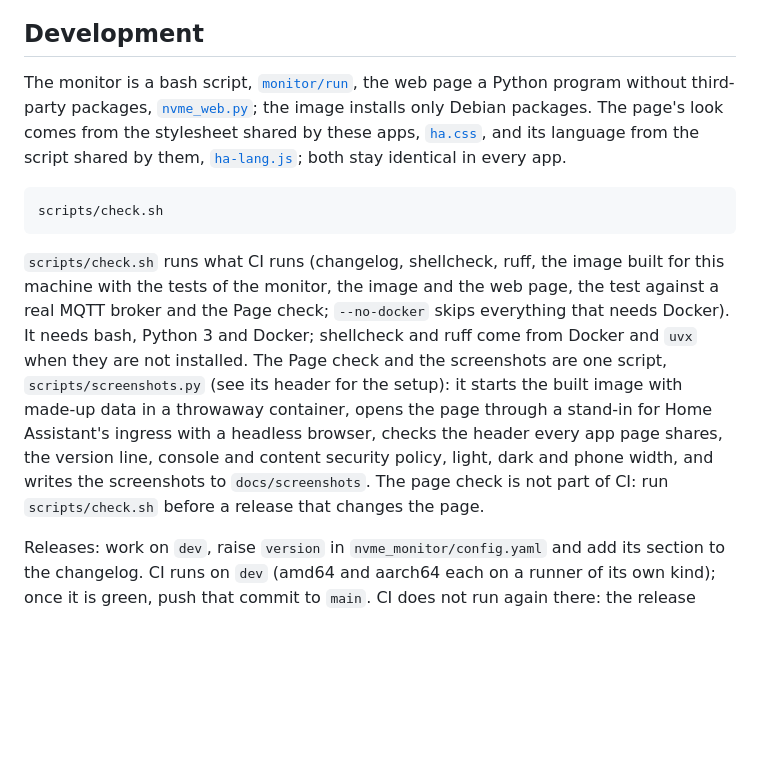
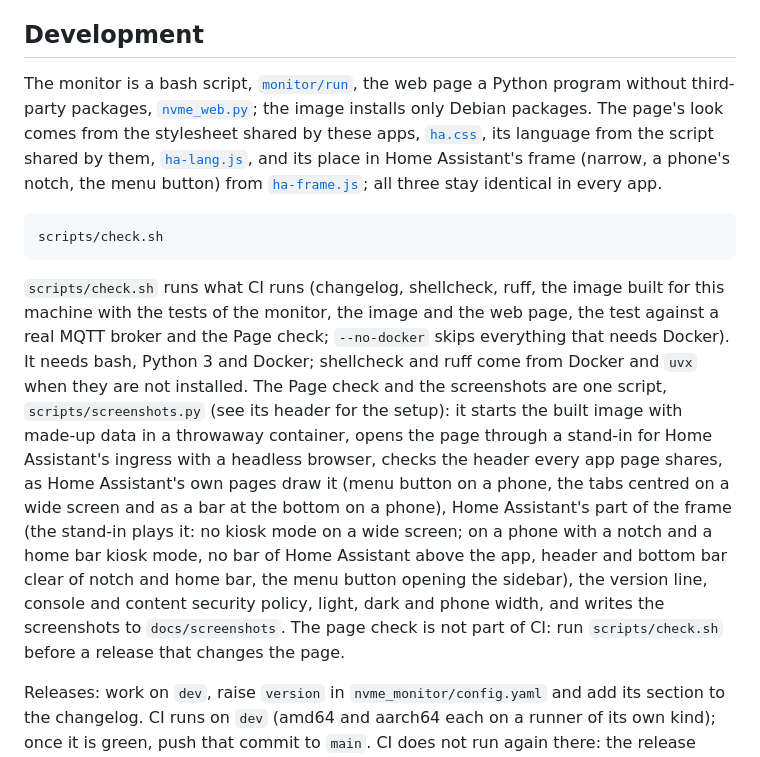
Before and after one commit to n-schilling/ha-app-nvme-monitor, a Markdown page: README.md, the part around one of its changes. GitHub-like rendering; blank space fills up the shorter version.

````diff
--- a/README.md
+++ b/README.md
@@ -64,13 +64,13 @@ See [the documentation](nvme_monitor/DOCS.md) for the options, the web page, the
 
 ## Development
 
-The monitor is a bash script, [`monitor/run`](nvme_monitor/rootfs/etc/s6-overlay/s6-rc.d/monitor/run), the web page a Python program without third-party packages, [`nvme_web.py`](nvme_monitor/rootfs/usr/local/lib/nvme_web.py); the image installs only Debian packages. The page's look comes from the stylesheet shared by these apps, [`ha.css`](nvme_monitor/rootfs/usr/local/share/ha-app/ha.css), and its language from the script shared by them, [`ha-lang.js`](nvme_monitor/rootfs/usr/local/share/ha-app/ha-lang.js); both stay identical in every app.
+The monitor is a bash script, [`monitor/run`](nvme_monitor/rootfs/etc/s6-overlay/s6-rc.d/monitor/run), the web page a Python program without third-party packages, [`nvme_web.py`](nvme_monitor/rootfs/usr/local/lib/nvme_web.py); the image installs only Debian packages. The page's look comes from the stylesheet shared by these apps, [`ha.css`](nvme_monitor/rootfs/usr/local/share/ha-app/ha.css), its language from the script shared by them, [`ha-lang.js`](nvme_monitor/rootfs/usr/local/share/ha-app/ha-lang.js), and its place in Home Assistant's frame (narrow, a phone's notch, the menu button) from [`ha-frame.js`](nvme_monitor/rootfs/usr/local/share/ha-app/ha-frame.js); all three stay identical in every app.
 
 ```bash
 scripts/check.sh
 ```
 
-`scripts/check.sh` runs what CI runs (changelog, shellcheck, ruff, the image built for this machine with the tests of the monitor, the image and the web page, the test against a real MQTT broker and the Page check; `--no-docker` skips everything that needs Docker). It needs bash, Python 3 and Docker; shellcheck and ruff come from Docker and `uvx` when they are not installed. The Page check and the screenshots are one script, `scripts/screenshots.py` (see its header for the setup): it starts the built image with made-up data in a throwaway container, opens the page through a stand-in for Home Assistant's ingress with a headless browser, checks the header every app page shares, the version line, console and content security policy, light, dark and phone width, and writes the screenshots to `docs/screenshots`. The page check is not part of CI: run `scripts/check.sh` before a release that changes the page.
+`scripts/check.sh` runs what CI runs (changelog, shellcheck, ruff, the image built for this machine with the tests of the monitor, the image and the web page, the test against a real MQTT broker and the Page check; `--no-docker` skips everything that needs Docker). It needs bash, Python 3 and Docker; shellcheck and ruff come from Docker and `uvx` when they are not installed. The Page check and the screenshots are one script, `scripts/screenshots.py` (see its header for the setup): it starts the built image with made-up data in a throwaway container, opens the page through a stand-in for Home Assistant's ingress with a headless browser, checks the header every app page shares, as Home Assistant's own pages draw it (menu button on a phone, the tabs centred on a wide screen and as a bar at the bottom on a phone), Home Assistant's part of the frame (the stand-in plays it: no kiosk mode on a wide screen; on a phone with a notch and a home bar kiosk mode, no bar of Home Assistant above the app, header and bottom bar clear of notch and home bar, the menu button opening the sidebar), the version line, console and content security policy, light, dark and phone width, and writes the screenshots to `docs/screenshots`. The page check is not part of CI: run `scripts/check.sh` before a release that changes the page.
 
 Releases: work on `dev`, raise `version` in `nvme_monitor/config.yaml` and add its section to the changelog. CI runs on `dev` (amd64 and aarch64 each on a runner of its own kind); once it is green, push that commit to `main`. CI does not run again there: the release workflow checks that CI passed for the commit, then tags the version and publishes the release with that section.
 
````
Also changed, not shown: other parts of README.md (+2 -2 lines), nvme_monitor/CHANGELOG.md (+6 -0 lines), nvme_monitor/DOCS.md (+1 -1 lines), docs/screenshots/health.png, docs/screenshots/history.png, docs/screenshots/overview.png, docs/screenshots/phone-dark.png, docs/screenshots/temperature.png, 6 other files.
